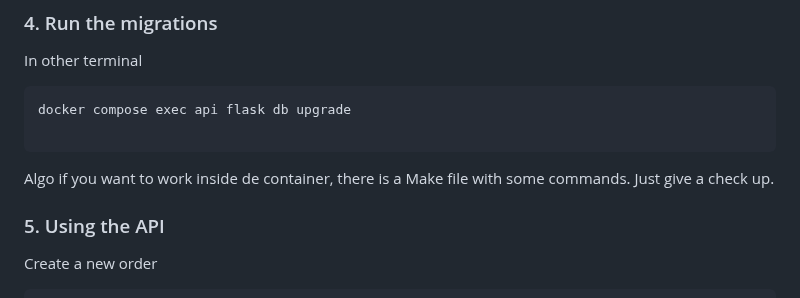
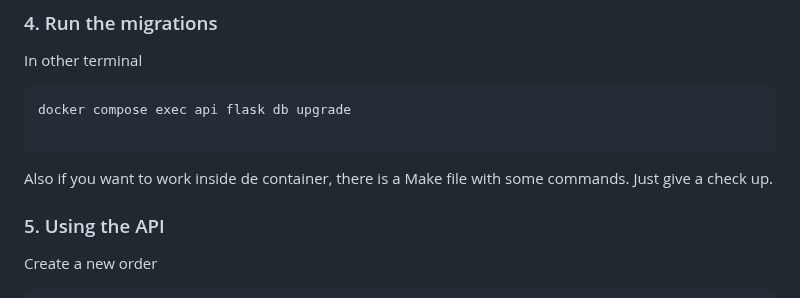
Before and after one commit to artur-cesar/flask-outbox-pattern, a Markdown page: README.md, the part around the change. GitHub-like rendering.

````diff
--- a/README.md
+++ b/README.md
@@ -78,7 +78,7 @@ In other terminal
 docker compose exec api flask db upgrade
 
 ```
-Algo if you want to work inside de container, there is a Make file with some commands. Just give a check up.
+Also if you want to work inside de container, there is a Make file with some commands. Just give a check up.
 
 ### 5. Using the API
 Create a new order
````
